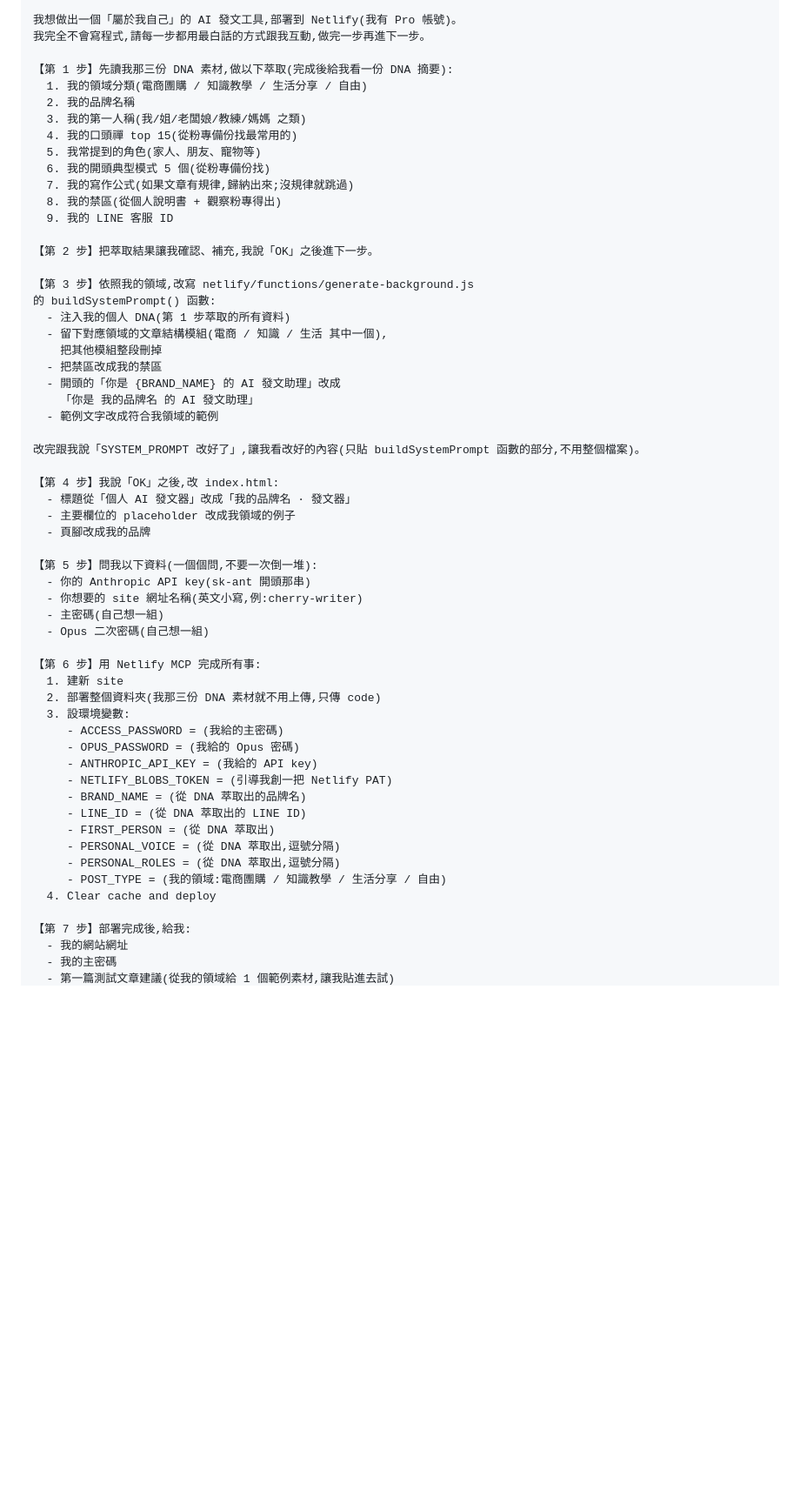
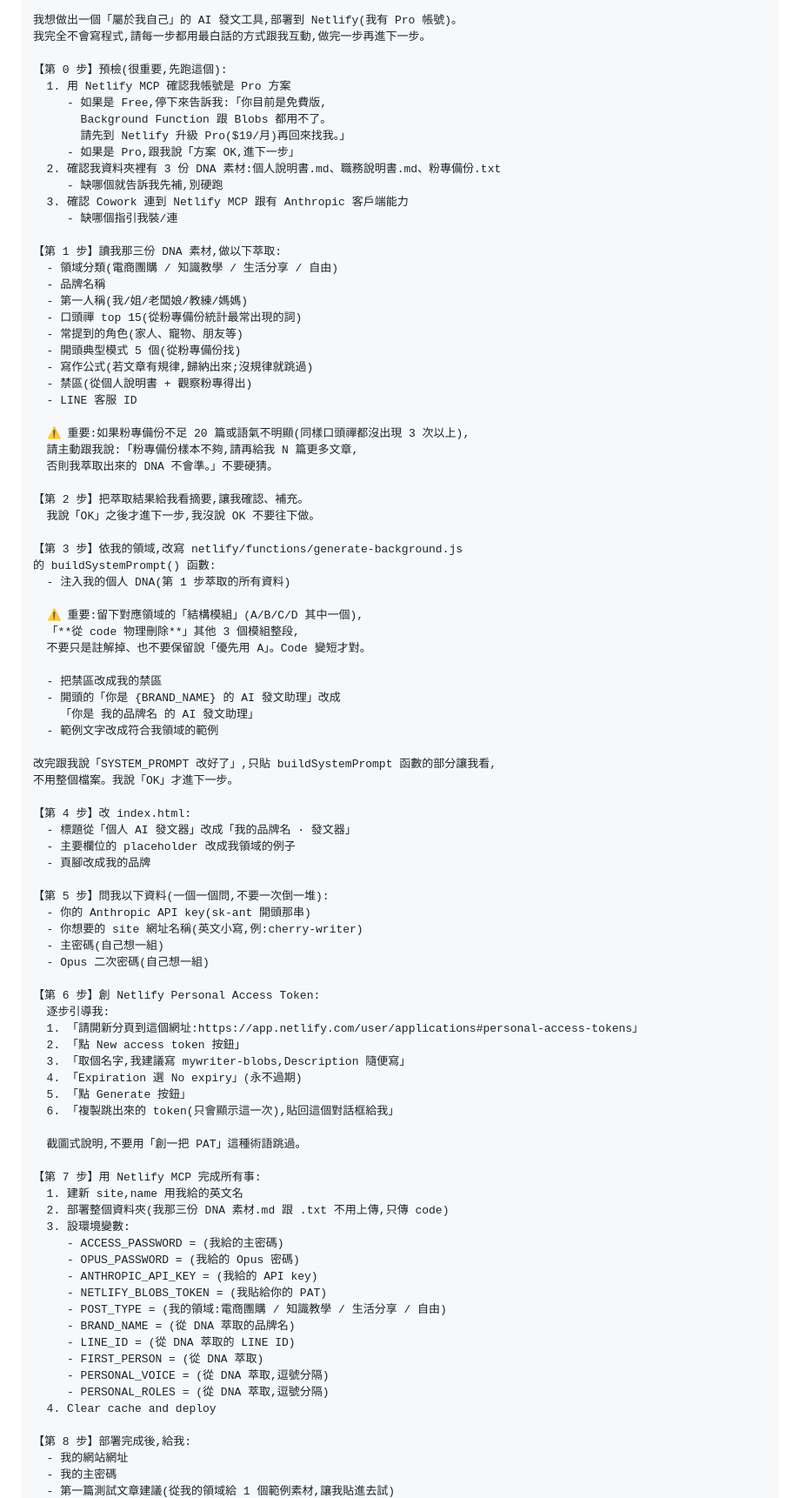
Before and after one commit to Summerhuang585/personal-post-writer-starter, a Markdown page: 用Cowork客製化部署.md, the part around one of its changes. Shown at 87% size. Rendered like a GitHub page; blank space fills up the shorter version.

Commit message:
feat: Mega Prompt v2 - 加 Step 0 預檢、粉專樣本不足提醒、結構物理刪除、PAT 逐步引導、中斷接續判斷

```diff
--- a/用Cowork客製化部署.md
+++ b/用Cowork客製化部署.md
@@ -81,59 +81,90 @@ personal-post-writer-starter-main/
 我想做出一個「屬於我自己」的 AI 發文工具,部署到 Netlify(我有 Pro 帳號)。
 我完全不會寫程式,請每一步都用最白話的方式跟我互動,做完一步再進下一步。
 
-【第 1 步】先讀我那三份 DNA 素材,做以下萃取(完成後給我看一份 DNA 摘要):
-  1. 我的領域分類(電商團購 / 知識教學 / 生活分享 / 自由)
-  2. 我的品牌名稱
-  3. 我的第一人稱(我/姐/老闆娘/教練/媽媽 之類)
-  4. 我的口頭禪 top 15(從粉專備份找最常用的)
-  5. 我常提到的角色(家人、朋友、寵物等)
-  6. 我的開頭典型模式 5 個(從粉專備份找)
-  7. 我的寫作公式(如果文章有規律,歸納出來;沒規律就跳過)
-  8. 我的禁區(從個人說明書 + 觀察粉專得出)
-  9. 我的 LINE 客服 ID
+【第 0 步】預檢(很重要,先跑這個):
+  1. 用 Netlify MCP 確認我帳號是 Pro 方案
+     - 如果是 Free,停下來告訴我:「你目前是免費版,
+       Background Function 跟 Blobs 都用不了。
+       請先到 Netlify 升級 Pro($19/月)再回來找我。」
+     - 如果是 Pro,跟我說「方案 OK,進下一步」
+  2. 確認我資料夾裡有 3 份 DNA 素材:個人說明書.md、職務說明書.md、粉專備份.txt
+     - 缺哪個就告訴我先補,別硬跑
+  3. 確認 Cowork 連到 Netlify MCP 跟有 Anthropic 客戶端能力
+     - 缺哪個指引我裝/連
 
-【第 2 步】把萃取結果讓我確認、補充,我說「OK」之後進下一步。
+【第 1 步】讀我那三份 DNA 素材,做以下萃取:
+  - 領域分類(電商團購 / 知識教學 / 生活分享 / 自由)
+  - 品牌名稱
+  - 第一人稱(我/姐/老闆娘/教練/媽媽)
+  - 口頭禪 top 15(從粉專備份統計最常出現的詞)
+  - 常提到的角色(家人、寵物、朋友等)
+  - 開頭典型模式 5 個(從粉專備份找)
+  - 寫作公式(若文章有規律,歸納出來;沒規律就跳過)
+  - 禁區(從個人說明書 + 觀察粉專得出)
+  - LINE 客服 ID
 
-【第 3 步】依照我的領域,改寫 netlify/functions/generate-background.js
+  ⚠️ 重要:如果粉專備份不足 20 篇或語氣不明顯(同樣口頭禪都沒出現 3 次以上),
+  請主動跟我說:「粉專備份樣本不夠,請再給我 N 篇更多文章,
+  否則我萃取出來的 DNA 不會準。」不要硬猜。
+
+【第 2 步】把萃取結果給我看摘要,讓我確認、補充。
+  我說「OK」之後才進下一步,我沒說 OK 不要往下做。
+
+【第 3 步】依我的領域,改寫 netlify/functions/generate-background.js
 的 buildSystemPrompt() 函數:
   - 注入我的個人 DNA(第 1 步萃取的所有資料)
-  - 留下對應領域的文章結構模組(電商 / 知識 / 生活 其中一個),
-    把其他模組整段刪掉
+
+  ⚠️ 重要:留下對應領域的「結構模組」(A/B/C/D 其中一個),
+  「**從 code 物理刪除**」其他 3 個模組整段,
+  不要只是註解掉、也不要保留說「優先用 A」。Code 變短才對。
+
   - 把禁區改成我的禁區
   - 開頭的「你是 {BRAND_NAME} 的 AI 發文助理」改成
     「你是 我的品牌名 的 AI 發文助理」
   - 範例文字改成符合我領域的範例
 
-改完跟我說「SYSTEM_PROMPT 改好了」,讓我看改好的內容(只貼 buildSystemPrompt 函數的部分,不用整個檔案)。
+改完跟我說「SYSTEM_PROMPT 改好了」,只貼 buildSystemPrompt 函數的部分讓我看,
+不用整個檔案。我說「OK」才進下一步。
 
-【第 4 步】我說「OK」之後,改 index.html:
+【第 4 步】改 index.html:
   - 標題從「個人 AI 發文器」改成「我的品牌名 · 發文器」
   - 主要欄位的 placeholder 改成我領域的例子
   - 頁腳改成我的品牌
 
-【第 5 步】問我以下資料(一個個問,不要一次倒一堆):
+【第 5 步】問我以下資料(一個一個問,不要一次倒一堆):
   - 你的 Anthropic API key(sk-ant 開頭那串)
   - 你想要的 site 網址名稱(英文小寫,例:cherry-writer)
   - 主密碼(自己想一組)
   - Opus 二次密碼(自己想一組)
 
-【第 6 步】用 Netlify MCP 完成所有事:
-  1. 建新 site
-  2. 部署整個資料夾(我那三份 DNA 素材就不用上傳,只傳 code)
+【第 6 步】創 Netlify Personal Access Token:
+  逐步引導我:
+  1. 「請開新分頁到這個網址:https://app.netlify.com/user/applications#personal-access-tokens」
+  2. 「點 New access token 按鈕」
+  3. 「取個名字,我建議寫 mywriter-blobs,Description 隨便寫」
+  4. 「Expiration 選 No expiry」(永不過期)
+  5. 「點 Generate 按鈕」
+  6. 「複製跳出來的 token(只會顯示這一次),貼回這個對話框給我」
+
+  截圖式說明,不要用「創一把 PAT」這種術語跳過。
+
+【第 7 步】用 Netlify MCP 完成所有事:
+  1. 建新 site,name 用我給的英文名
+  2. 部署整個資料夾(我那三份 DNA 素材.md 跟 .txt 不用上傳,只傳 code)
   3. 設環境變數:
      - ACCESS_PASSWORD = (我給的主密碼)
      - OPUS_PASSWORD = (我給的 Opus 密碼)
      - ANTHROPIC_API_KEY = (我給的 API key)
-     - NETLIFY_BLOBS_TOKEN = (引導我創一把 Netlify PAT)
-     - BRAND_NAME = (從 DNA 萃取出的品牌名)
-     - LINE_ID = (從 DNA 萃取出的 LINE ID)
-     - FIRST_PERSON = (從 DNA 萃取出)
-     - PERSONAL_VOICE = (從 DNA 萃取出,逗號分隔)
-     - PERSONAL_ROLES = (從 DNA 萃取出,逗號分隔)
+     - NETLIFY_BLOBS_TOKEN = (我貼給你的 PAT)
      - POST_TYPE = (我的領域:電商團購 / 知識教學 / 生活分享 / 自由)
+     - BRAND_NAME = (從 DNA 萃取的品牌名)
+     - LINE_ID = (從 DNA 萃取的 LINE ID)
+     - FIRST_PERSON = (從 DNA 萃取)
+     - PERSONAL_VOICE = (從 DNA 萃取,逗號分隔)
+     - PERSONAL_ROLES = (從 DNA 萃取,逗號分隔)
   4. Clear cache and deploy
 
-【第 7 步】部署完成後,給我:
+【第 8 步】部署完成後,給我:
   - 我的網站網址
   - 我的主密碼
   - 第一篇測試文章建議(從我的領域給 1 個範例素材,讓我貼進去試)
```
Also changed, not shown: other parts of 用Cowork客製化部署.md (+10 -0 lines).
